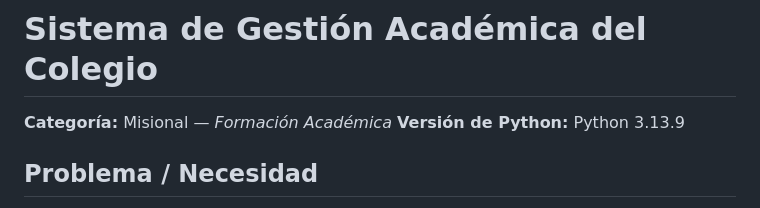
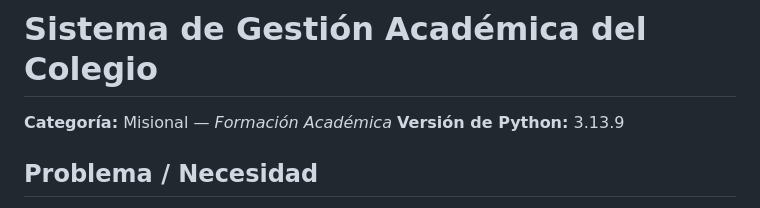
Before and after one commit to Ga192ange/Tailwind, a Markdown page: README.md, the part around the change printed below. GitHub-like rendering.

Commit message:
Update Python version and add project architecture
Updated Python version and added project architecture section.

```diff
--- a/README.md
+++ b/README.md
@@ -1,7 +1,7 @@
 # Sistema de Gestión Académica del Colegio
 
 **Categoría:** Misional — *Formación Académica*
-**Versión de Python:** Python 3.13.9
+**Versión de Python:** 3.13.9
 
 ## Problema / Necesidad
 En muchos colegios, los docentes y directivos aún registran las calificaciones de manera manual o en hojas de cálculo, lo que puede generar errores, pérdida de información o dificultad para calcular promedios y hacer seguimiento académico a los estudiantes.
```
Also changed, not shown: other parts of README.md (+1 -0 lines).
